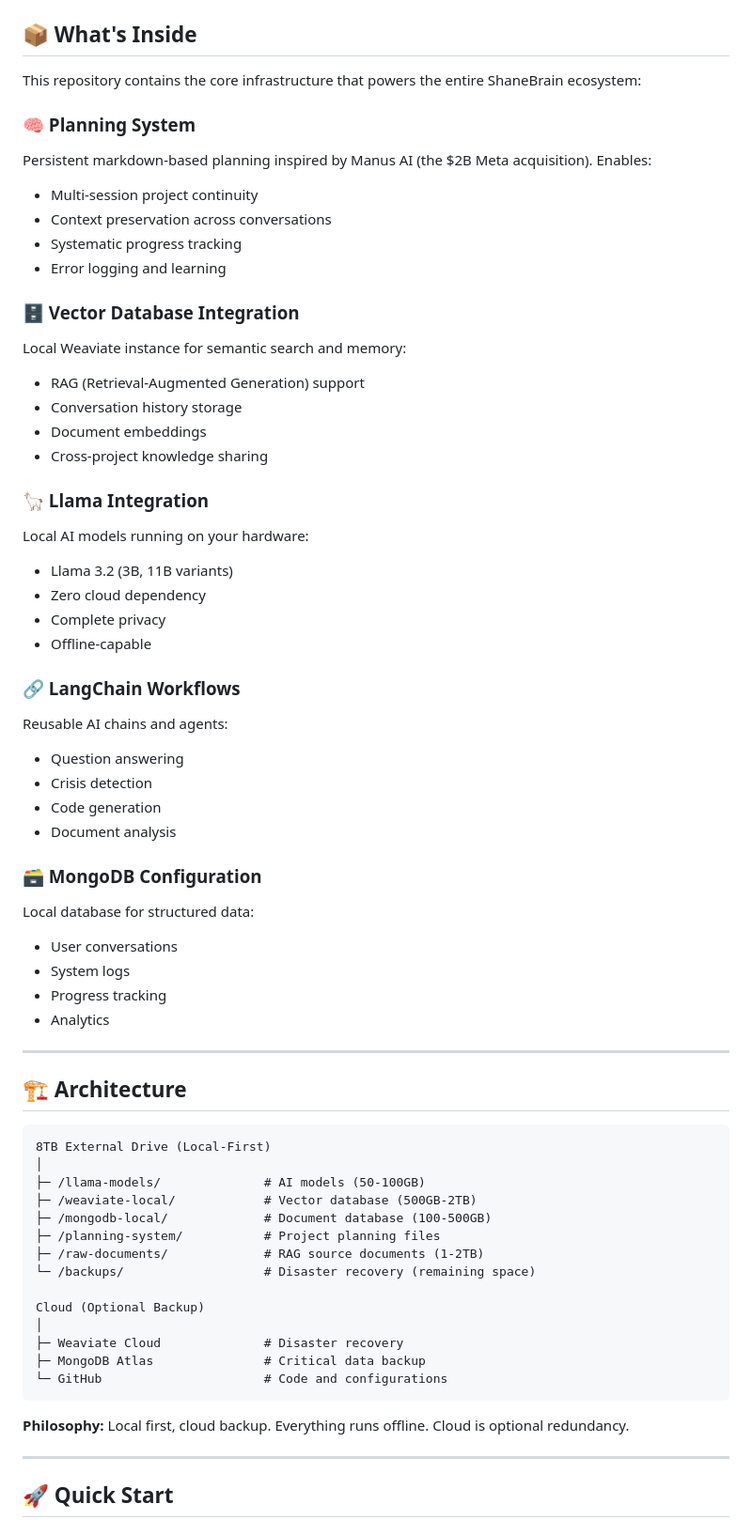
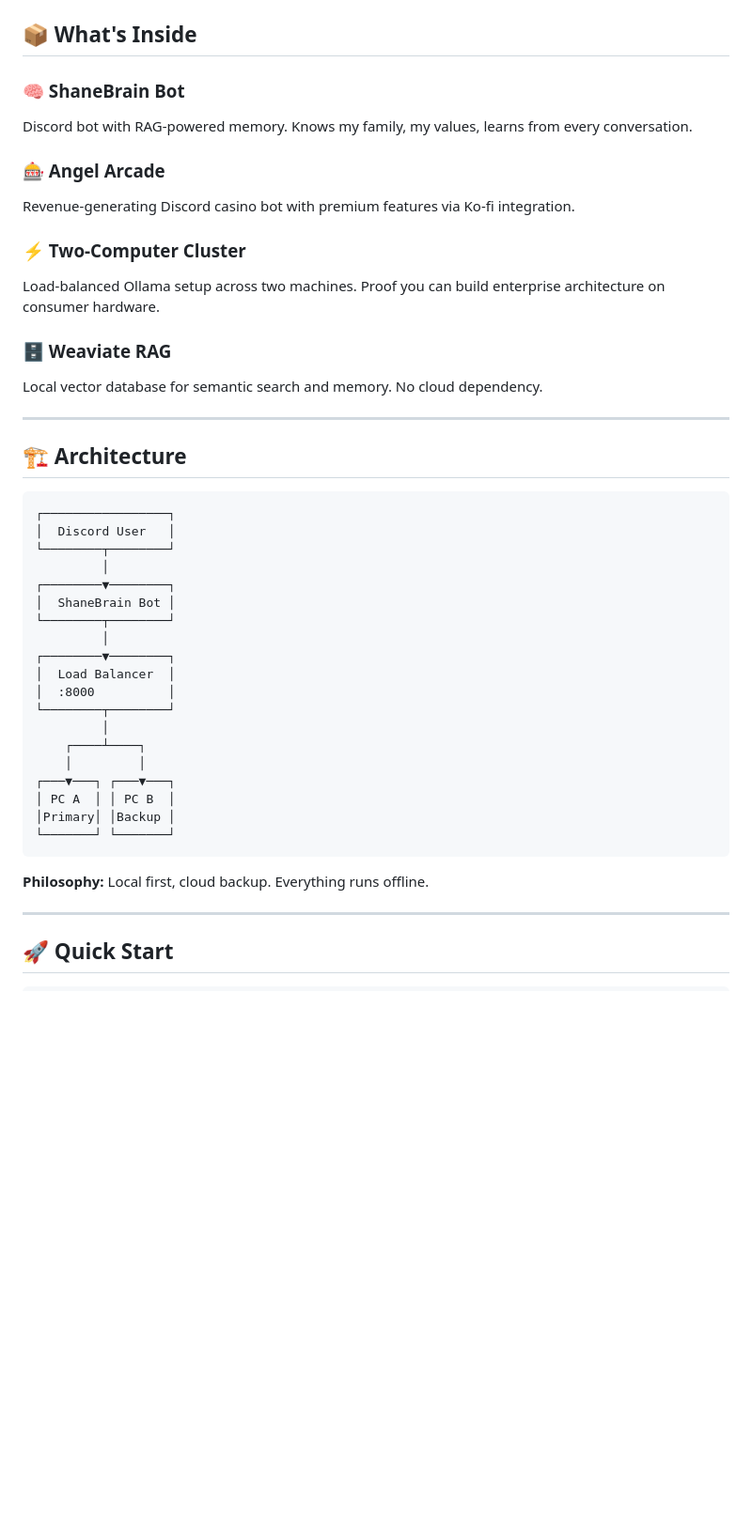
Before and after one commit to thebardchat/shanebrain-core, a Markdown page: README.md, the part around one of its changes. Shown at 94% size. Rendered like a GitHub page; blank space fills up the shorter version.

````diff
--- a/README.md
+++ b/README.md
@@ -22,63 +59,44 @@ Transform technology from exploitative to uplifting. Build AI systems that serve
 ## 📦 What's Inside
 
-This repository contains the core infrastructure that powers the entire ShaneBrain ecosystem:
+### 🧠 ShaneBrain Bot
+Discord bot with RAG-powered memory. Knows my family, my values, learns from every conversation.
 
-### 🧠 Planning System
-Persistent markdown-based planning inspired by Manus AI (the $2B Meta acquisition). Enables:
-- Multi-session project continuity
-- Context preservation across conversations
-- Systematic progress tracking
-- Error logging and learning
+### 🎰 Angel Arcade
+Revenue-generating Discord casino bot with premium features via Ko-fi integration.
 
-### 🗄️ Vector Database Integration
-Local Weaviate instance for semantic search and memory:
-- RAG (Retrieval-Augmented Generation) support
-- Conversation history storage
-- Document embeddings
-- Cross-project knowledge sharing
+### ⚡ Two-Computer Cluster
+Load-balanced Ollama setup across two machines. Proof you can build enterprise architecture on consumer hardware.
 
-### 🦙 Llama Integration
-Local AI models running on your hardware:
-- Llama 3.2 (3B, 11B variants)
-- Zero cloud dependency
-- Complete privacy
-- Offline-capable
-
-### 🔗 LangChain Workflows
-Reusable AI chains and agents:
-- Question answering
-- Crisis detection
-- Code generation
-- Document analysis
-
-### 🗃️ MongoDB Configuration
-Local database for structured data:
-- User conversations
-- System logs
-- Progress tracking
-- Analytics
+### 🗄️ Weaviate RAG
+Local vector database for semantic search and memory. No cloud dependency.
 
 ---
 
 ## 🏗️ Architecture
+
 ```
-8TB External Drive (Local-First)
-│
-├─ /llama-models/              # AI models (50-100GB)
-├─ /weaviate-local/            # Vector database (500GB-2TB)
-├─ /mongodb-local/             # Document database (100-500GB)
-├─ /planning-system/           # Project planning files
-├─ /raw-documents/             # RAG source documents (1-2TB)
-└─ /backups/                   # Disaster recovery (remaining space)
-
-Cloud (Optional Backup)
-│
-├─ Weaviate Cloud              # Disaster recovery
-├─ MongoDB Atlas               # Critical data backup
-└─ GitHub                      # Code and configurations
+┌─────────────────┐
+│  Discord User   │
+└────────┬────────┘
+         │
+┌────────▼────────┐
+│  ShaneBrain Bot │
+└────────┬────────┘
+         │
+┌────────▼────────┐
+│  Load Balancer  │
+│  :8000          │
+└────────┬────────┘
+         │
+    ┌────┴────┐
+    │         │
+┌───▼───┐ ┌───▼───┐
+│ PC A  │ │ PC B  │
+│Primary│ │Backup │
+└───────┘ └───────┘
 ```
 
-**Philosophy:** Local first, cloud backup. Everything runs offline. Cloud is optional redundancy.
+**Philosophy:** Local first, cloud backup. Everything runs offline.
 
 ---
 
````
Also changed, not shown: other parts of README.md (+74 -237 lines).
